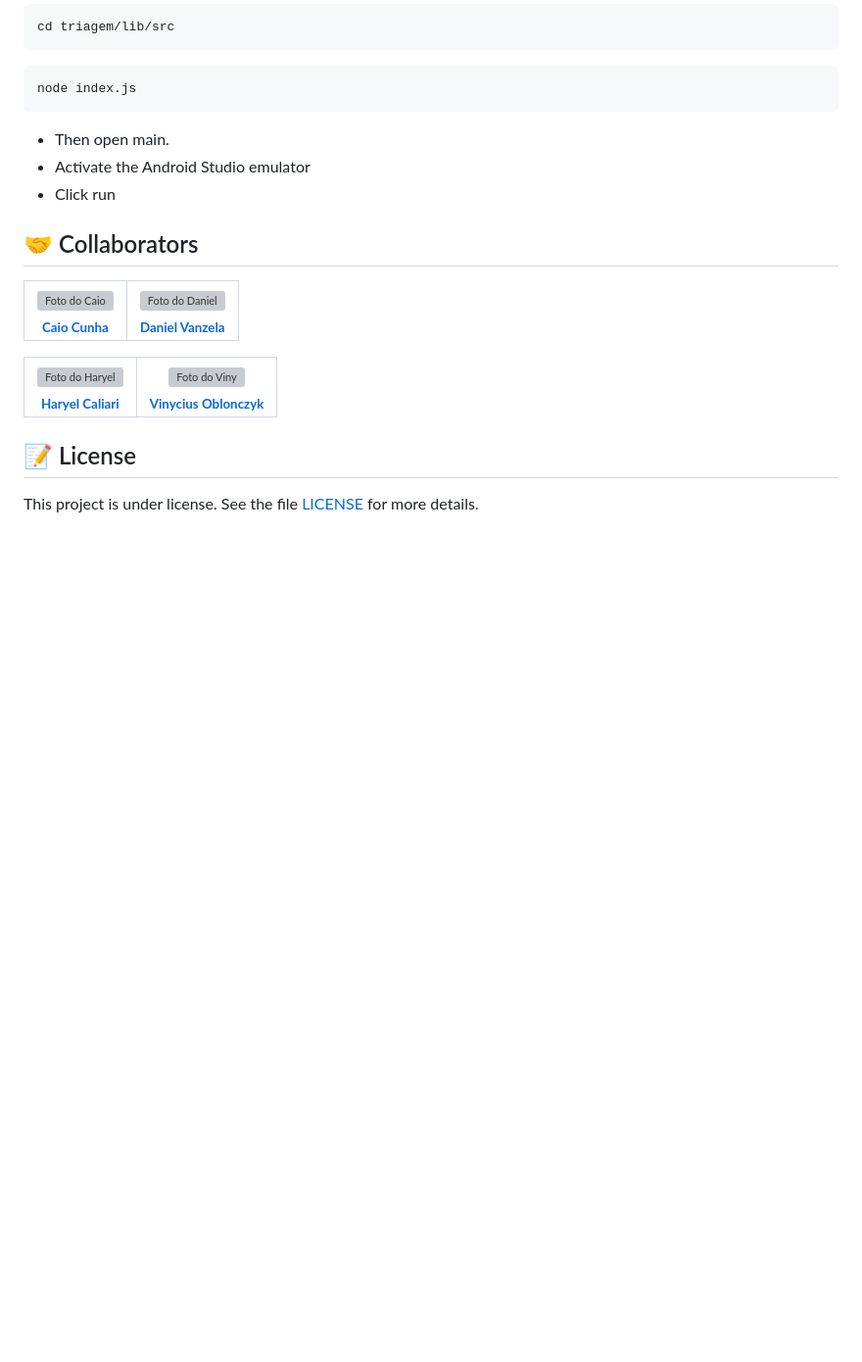
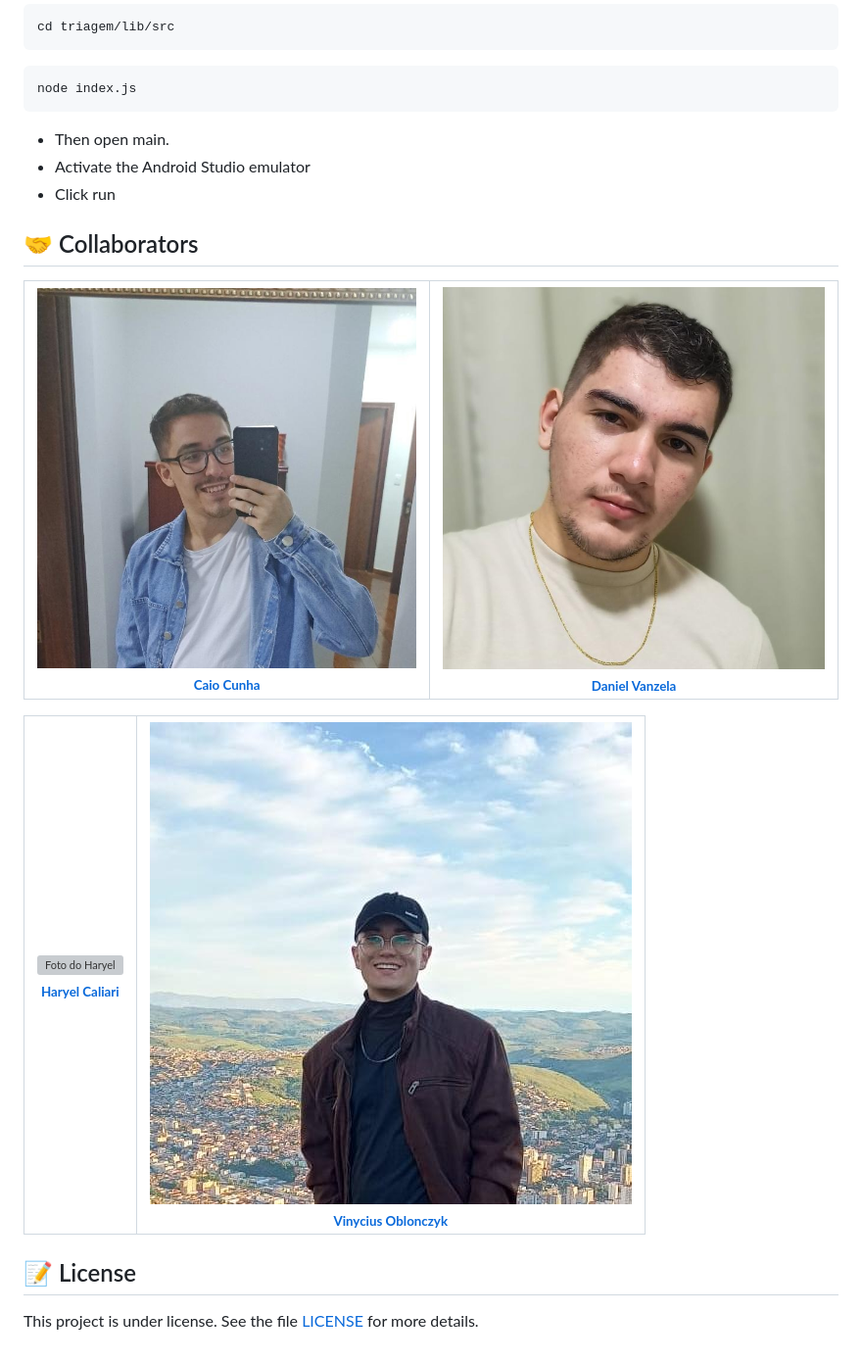
Before and after one commit to itscaiocunha/trIAgem, a Markdown page: README.md, the part around the change. Shown: that part at 98% size. Drawn GitHub-style; pictures changed too: assets/Caio.jpeg (added), assets/Daniel.jpeg (added), assets/Viny.jpeg (added); blank space fills up the shorter version; grey boxes are pictures that could not be loaded.

Commit message:
final project

```diff
--- a/README.md
+++ b/README.md
@@ -72,7 +72,7 @@ node index.js
   <tr>
     <td align="center">
       <a href="#" title="Caio">
-        <img src="assets/Caio.png" width="100px;" alt="Foto do Caio"/><br>
+        <img src="assets/Caio.jpeg" width="100px;" alt="Foto do Caio"/><br>
         <sub>
           <b>Caio Cunha</b>
         </sub>
@@ -80,7 +80,7 @@ node index.js
     </td>
     <td align="center">
       <a href="#" title="Daniel">
-        <img src="assets/Daniel.png" width="100px;" alt="Foto do Daniel"/><br>
+        <img src="assets/Daniel.jpeg" width="100px;" alt="Foto do Daniel"/><br>
         <sub>
           <b>Daniel Vanzela</b>
         </sub>
@@ -91,7 +91,7 @@ node index.js
   <tr>
         <td align="center">
       <a href="#" title="Haryel">
-        <img src="assets/haryel.png" width="100px;" alt="Foto do Haryel"/><br>
+        <img src="assets/haryel.jpeg" width="100px;" alt="Foto do Haryel"/><br>
         <sub>
           <b>Haryel Caliari</b>
         </sub>
@@ -99,7 +99,7 @@ node index.js
     </td>
     <td align="center">
       <a href="#" title="Viny">
-        <img src="assets/Viny.png" width="100px;" alt="Foto do Viny"/><br>
+        <img src="assets/Viny.jpeg" width="100px;" alt="Foto do Viny"/><br>
         <sub>
           <b>Vinycius Oblonczyk</b>
         </sub>
```
Also changed, not shown: assets/Haryel.jpeg (added).
